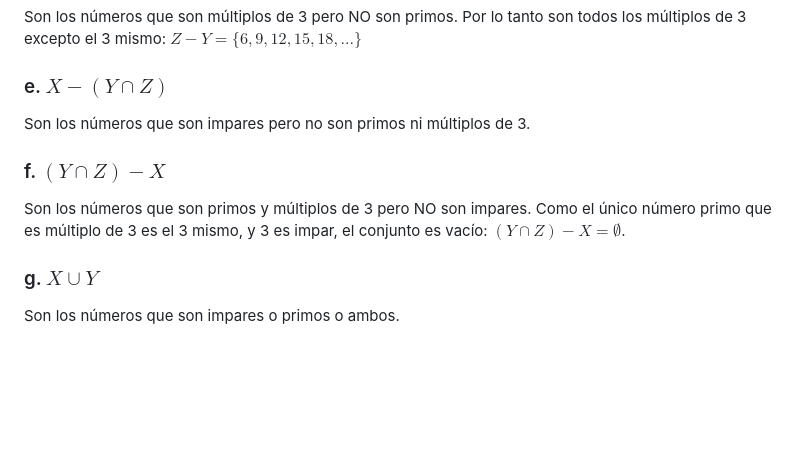
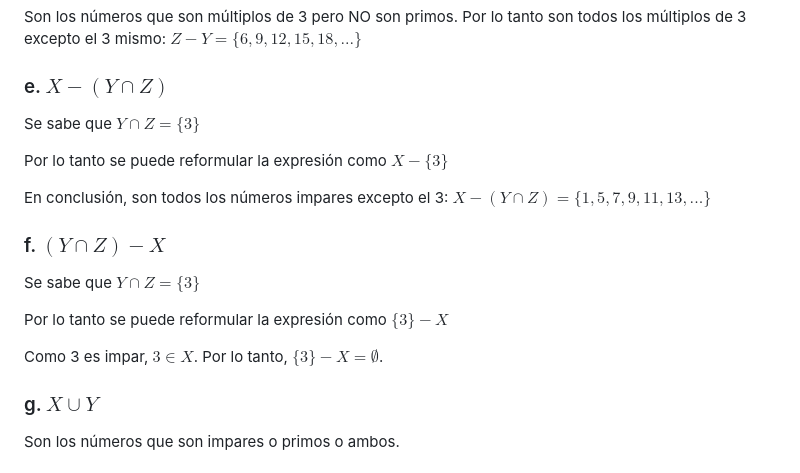
Before and after one commit to JuanCruzCB/Computabilidad-y-Complejidad, a Markdown page: Práctica/1/1. Introducción.md, the part around the change. Drawn GitHub-style; blank space fills up the shorter version.

Commit message:
Correcciones práctica 1.

```diff
--- a/Práctica/1/1. Introducción.md
+++ b/Práctica/1/1. Introducción.md
@@ -95,11 +95,19 @@ Son los números que son múltiplos de 3 pero NO son primos. Por lo tanto son to
 
 ### e. $X - (Y \cap Z)$
 
-Son los números que son impares pero no son primos ni múltiplos de 3.
+Se sabe que $Y \cap Z = \lbrace 3 \rbrace$
+
+Por lo tanto se puede reformular la expresión como $X - \lbrace 3 \rbrace$
+
+En conclusión, son todos los números impares excepto el 3: $X - (Y \cap Z) = \lbrace 1, 5, 7, 9, 11, 13, ... \rbrace$
 
 ### f. $(Y \cap Z) - X$
 
-Son los números que son primos y múltiplos de 3 pero NO son impares. Como el único número primo que es múltiplo de 3 es el 3 mismo, y 3 es impar, el conjunto es vacío: $(Y \cap Z) - X = \emptyset$.
+Se sabe que $Y \cap Z = \lbrace 3 \rbrace$
+
+Por lo tanto se puede reformular la expresión como $\lbrace 3 \rbrace - X$
+
+Como 3 es impar, $3 \in X$. Por lo tanto, $\lbrace 3 \rbrace - X = \emptyset$.
 
 ### g. $X \cup Y$
 
```
